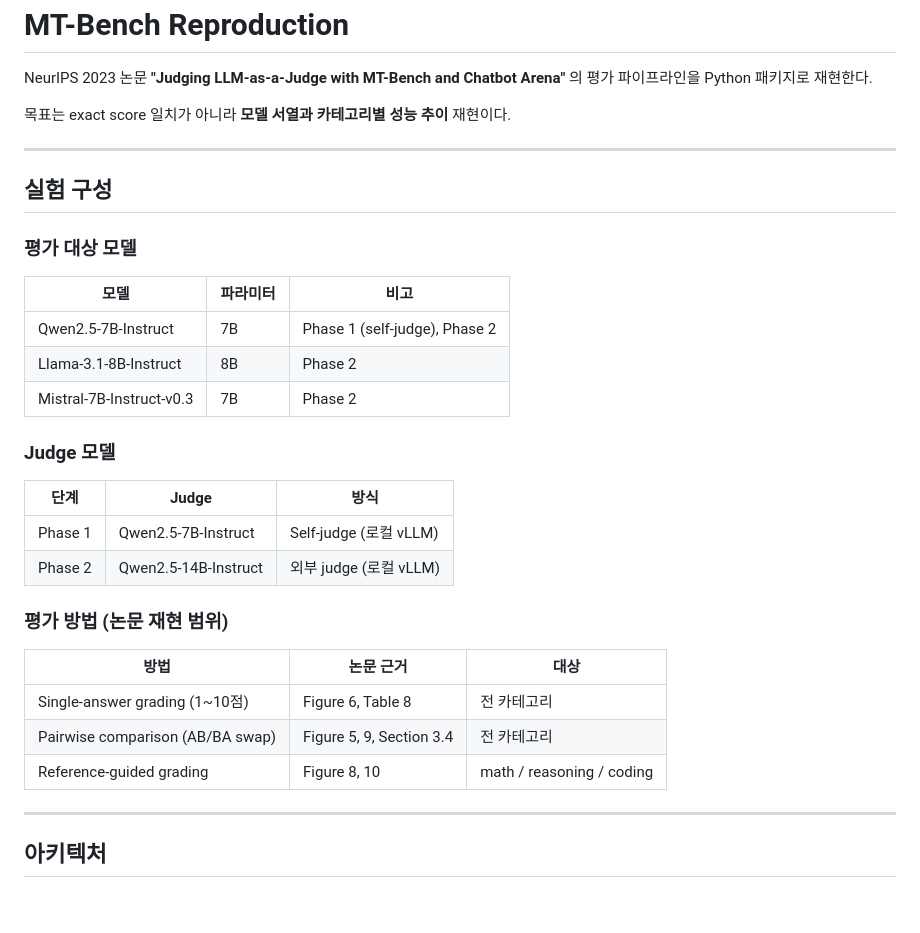
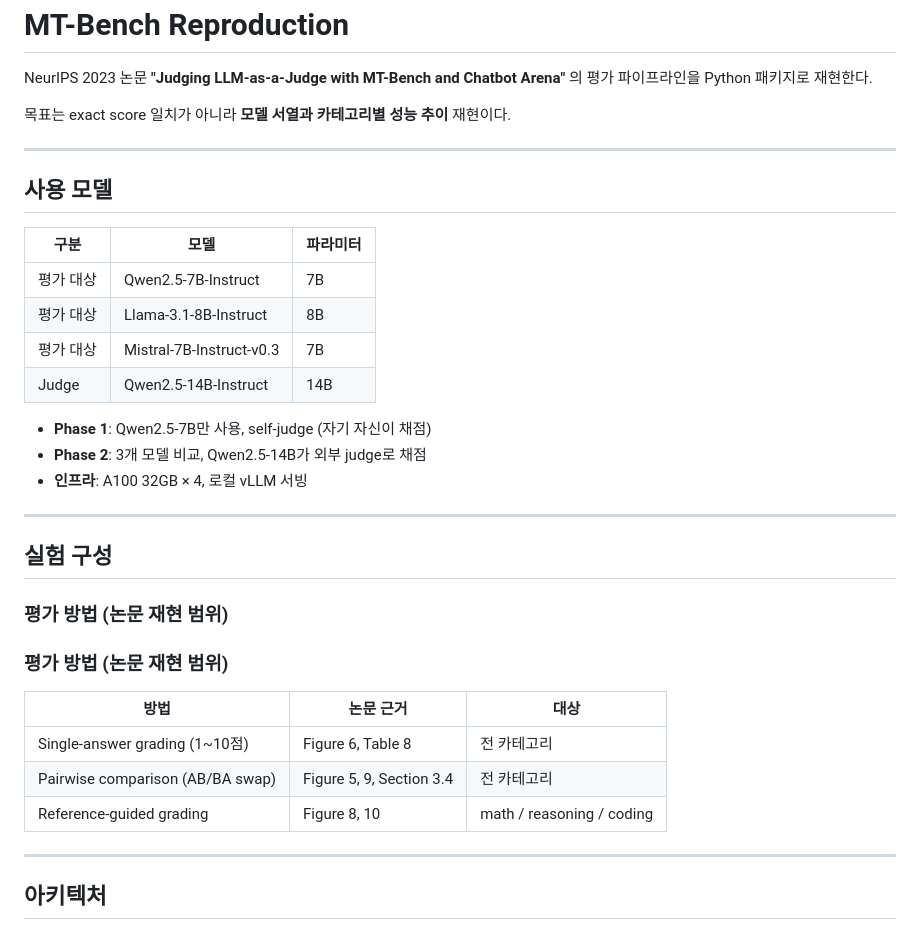
Before and after one commit to kook222/mt_bench_repro, a Markdown page: README.md, the part around the change. GitHub-like rendering; blank space fills up the shorter version.

Commit message:
docs: highlight model lineup at top of README
Move model table to top-level section for immediate visibility.
Add Phase 1/2 distinction and A100 32GB x4 infra note.

Co-Authored-By: Claude Sonnet 4.6 <noreply@anthropic.com>

```diff
--- a/README.md
+++ b/README.md
@@ -6,22 +6,24 @@ NeurIPS 2023 논문 **"Judging LLM-as-a-Judge with MT-Bench and Chatbot Arena"**
 
 ---
 
+## 사용 모델
+
+| 구분 | 모델 | 파라미터 |
+|------|------|---------|
+| 평가 대상 | Qwen2.5-7B-Instruct | 7B |
+| 평가 대상 | Llama-3.1-8B-Instruct | 8B |
+| 평가 대상 | Mistral-7B-Instruct-v0.3 | 7B |
+| Judge | Qwen2.5-14B-Instruct | 14B |
+
+- **Phase 1**: Qwen2.5-7B만 사용, self-judge (자기 자신이 채점)
+- **Phase 2**: 3개 모델 비교, Qwen2.5-14B가 외부 judge로 채점
+- **인프라**: A100 32GB × 4, 로컬 vLLM 서빙
+
+---
+
 ## 실험 구성
 
-### 평가 대상 모델
-
-| 모델 | 파라미터 | 비고 |
-|------|---------|------|
-| Qwen2.5-7B-Instruct | 7B | Phase 1 (self-judge), Phase 2 |
-| Llama-3.1-8B-Instruct | 8B | Phase 2 |
-| Mistral-7B-Instruct-v0.3 | 7B | Phase 2 |
-
-### Judge 모델
-
-| 단계 | Judge | 방식 |
-|------|-------|------|
-| Phase 1 | Qwen2.5-7B-Instruct | Self-judge (로컬 vLLM) |
-| Phase 2 | Qwen2.5-14B-Instruct | 외부 judge (로컬 vLLM) |
+### 평가 방법 (논문 재현 범위)
 
 ### 평가 방법 (논문 재현 범위)
 
@@ -30,6 +32,7 @@ NeurIPS 2023 논문 **"Judging LLM-as-a-Judge with MT-Bench and Chatbot Arena"**
 | Single-answer grading (1~10점) | Figure 6, Table 8 | 전 카테고리 |
 | Pairwise comparison (AB/BA swap) | Figure 5, 9, Section 3.4 | 전 카테고리 |
 | Reference-guided grading | Figure 8, 10 | math / reasoning / coding |
+
 
 ---
 
```
